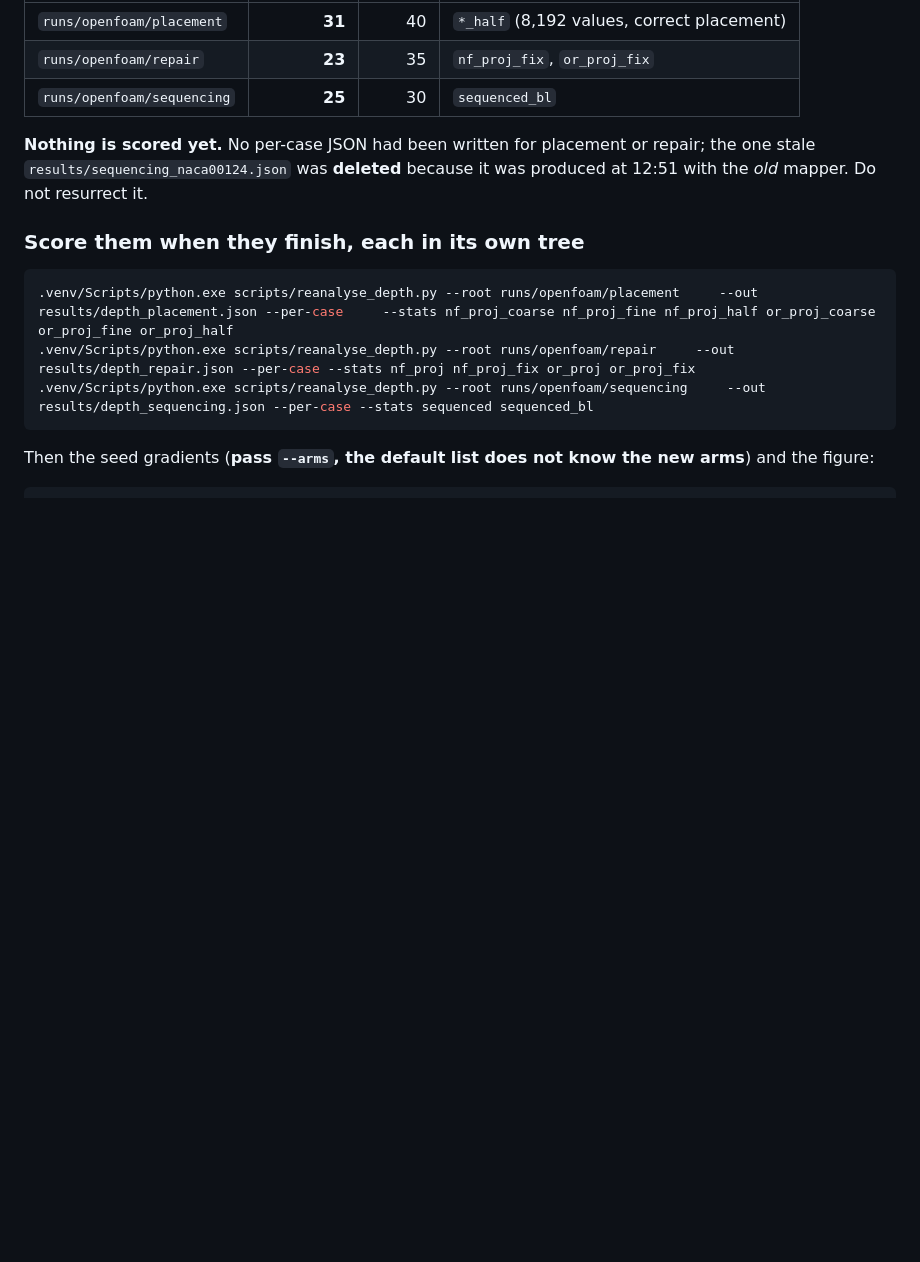
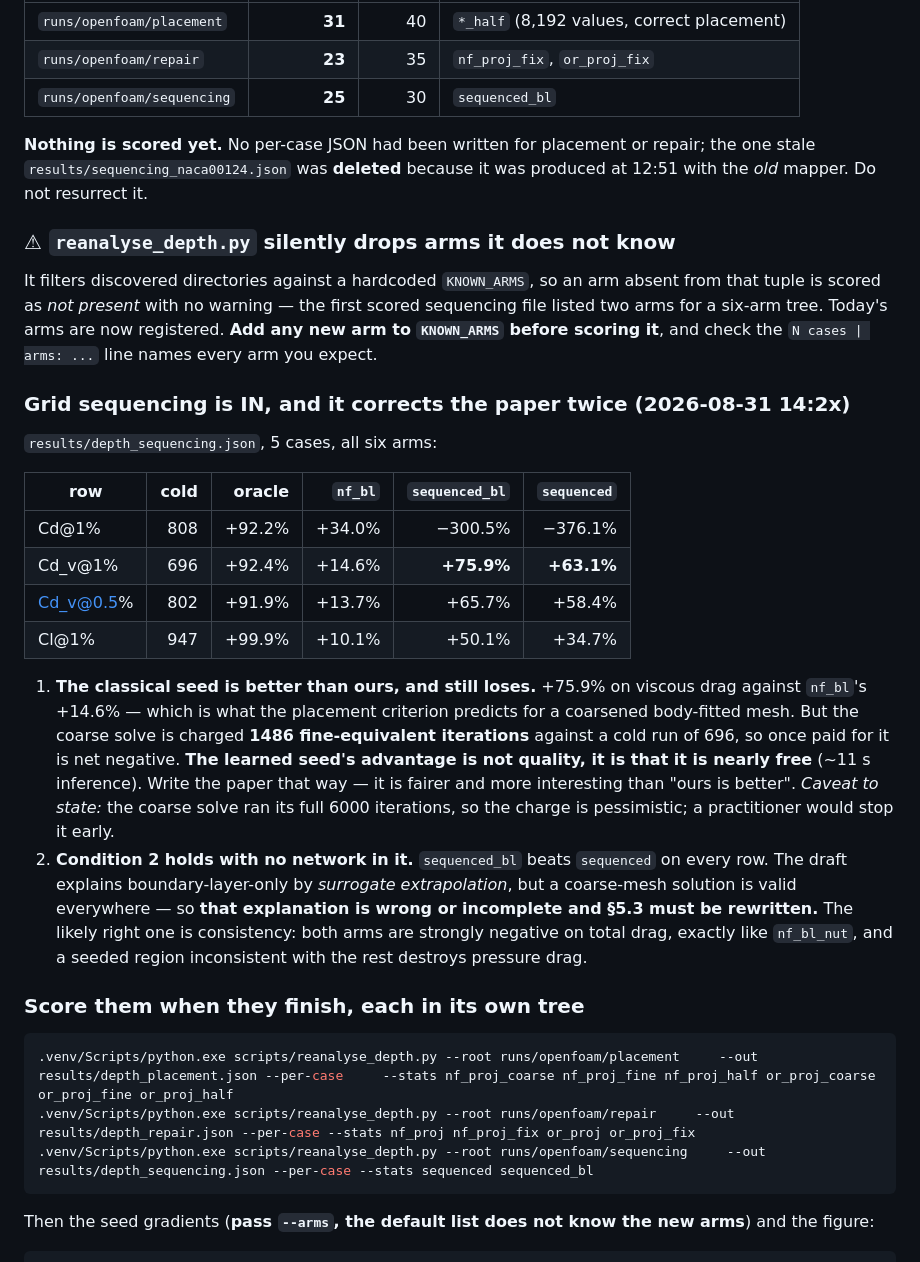
Before and after one commit to ali-kin4/neuroforge-cfd, a Markdown page: docs/PLANS.md, the part around the change. Rendered like a GitHub page; blank space fills up the shorter version.

Commit message:
Record the sequencing result and the silent arm-dropping trap in the handoff

```diff
--- a/docs/PLANS.md
+++ b/docs/PLANS.md
@@ -50,6 +50,42 @@ there fails silently, which already cost one wrong diagnosis today.
 **Nothing is scored yet.** No per-case JSON had been written for placement or
 repair; the one stale `results/sequencing_naca00124.json` was **deleted** because
 it was produced at 12:51 with the *old* mapper. Do not resurrect it.
+
+### ⚠ `reanalyse_depth.py` silently drops arms it does not know
+
+It filters discovered directories against a hardcoded `KNOWN_ARMS`, so an arm
+absent from that tuple is scored as *not present* with no warning — the first
+scored sequencing file listed two arms for a six-arm tree. Today's arms are now
+registered. **Add any new arm to `KNOWN_ARMS` before scoring it**, and check the
+`N cases | arms: ...` line names every arm you expect.
+
+### Grid sequencing is IN, and it corrects the paper twice (2026-08-31 14:2x)
+
+`results/depth_sequencing.json`, 5 cases, all six arms:
+
+| row | cold | oracle | `nf_bl` | `sequenced_bl` | `sequenced` |
+|---|---:|---:|---:|---:|---:|
+| Cd@1% | 808 | +92.2% | +34.0% | −300.5% | −376.1% |
+| Cd_v@1% | 696 | +92.4% | +14.6% | **+75.9%** | **+63.1%** |
+| Cd_v@0.5% | 802 | +91.9% | +13.7% | +65.7% | +58.4% |
+| Cl@1% | 947 | +99.9% | +10.1% | +50.1% | +34.7% |
+
+1. **The classical seed is better than ours, and still loses.** +75.9% on
+   viscous drag against `nf_bl`'s +14.6% — which is what the placement criterion
+   predicts for a coarsened body-fitted mesh. But the coarse solve is charged
+   **1486 fine-equivalent iterations** against a cold run of 696, so once paid
+   for it is net negative. **The learned seed's advantage is not quality, it is
+   that it is nearly free** (~11 s inference). Write the paper that way — it is
+   fairer and more interesting than "ours is better".
+   *Caveat to state:* the coarse solve ran its full 6000 iterations, so the
+   charge is pessimistic; a practitioner would stop it early.
+2. **Condition 2 holds with no network in it.** `sequenced_bl` beats `sequenced`
+   on every row. The draft explains boundary-layer-only by *surrogate
+   extrapolation*, but a coarse-mesh solution is valid everywhere — so **that
+   explanation is wrong or incomplete and §5.3 must be rewritten.** The likely
+   right one is consistency: both arms are strongly negative on total drag,
+   exactly like `nf_bl_nut`, and a seeded region inconsistent with the rest
+   destroys pressure drag.
 
 ### Score them when they finish, each in its own tree
 
```
